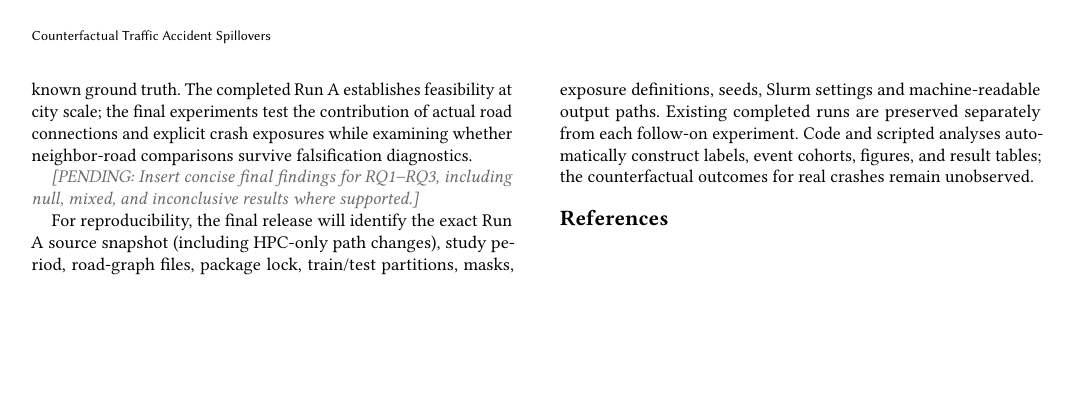
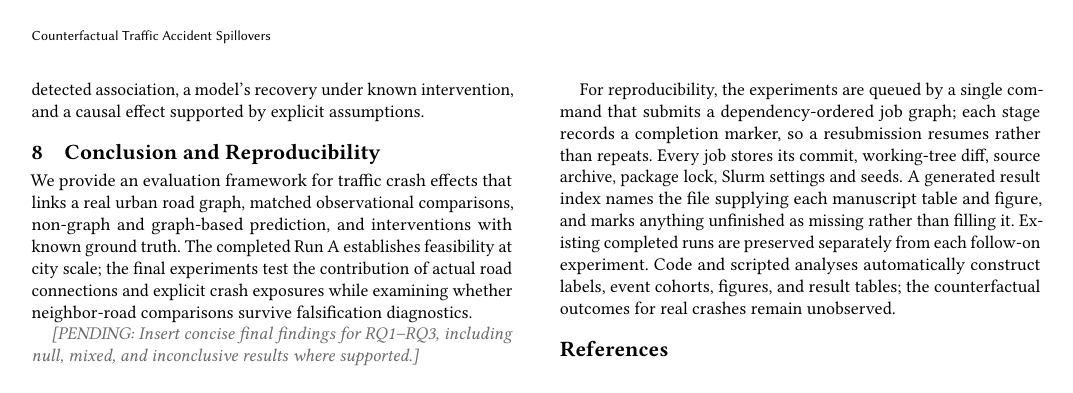
Before and after one commit to NateMack99/CausalInferenceTrafficPredictor, a LaTeX paper (Proposal/main.tex): page 5 of 5. Compiled offline with pdfLaTeX.

Commit message:
Update the manuscript for the implemented pipeline

```diff
--- a/Proposal/main.tex
+++ b/Proposal/main.tex
@@ -527,11 +535,12 @@ neighbor-road comparisons survive falsification diagnostics.
 \pending{Insert concise final findings for RQ1--RQ3, including null,
 mixed, and inconclusive results where supported.}
 
-For reproducibility, the final release will identify the exact Run A
-source snapshot (including HPC-only path changes), study period,
-road-graph files, package lock, train/test partitions, masks,
-exposure definitions, seeds, Slurm settings and machine-readable output
-paths. Existing completed runs are preserved separately from each
+For reproducibility, the experiments are queued by a single command that
+submits a dependency-ordered job graph; each stage records a completion marker,
+so a resubmission resumes rather than repeats. Every job stores its commit,
+working-tree diff, source archive, package lock, Slurm settings and seeds. A
+generated result index names the file supplying each manuscript table and
+figure, and marks anything unfinished as missing rather than filling it. Existing completed runs are preserved separately from each
 follow-on experiment. Code and scripted analyses automatically
 construct labels, event cohorts, figures, and result tables; the
 counterfactual outcomes for real crashes remain unobserved.
```
Also changed, not shown: Proposal/main.tex (14 more changed lines), 2 other files.
